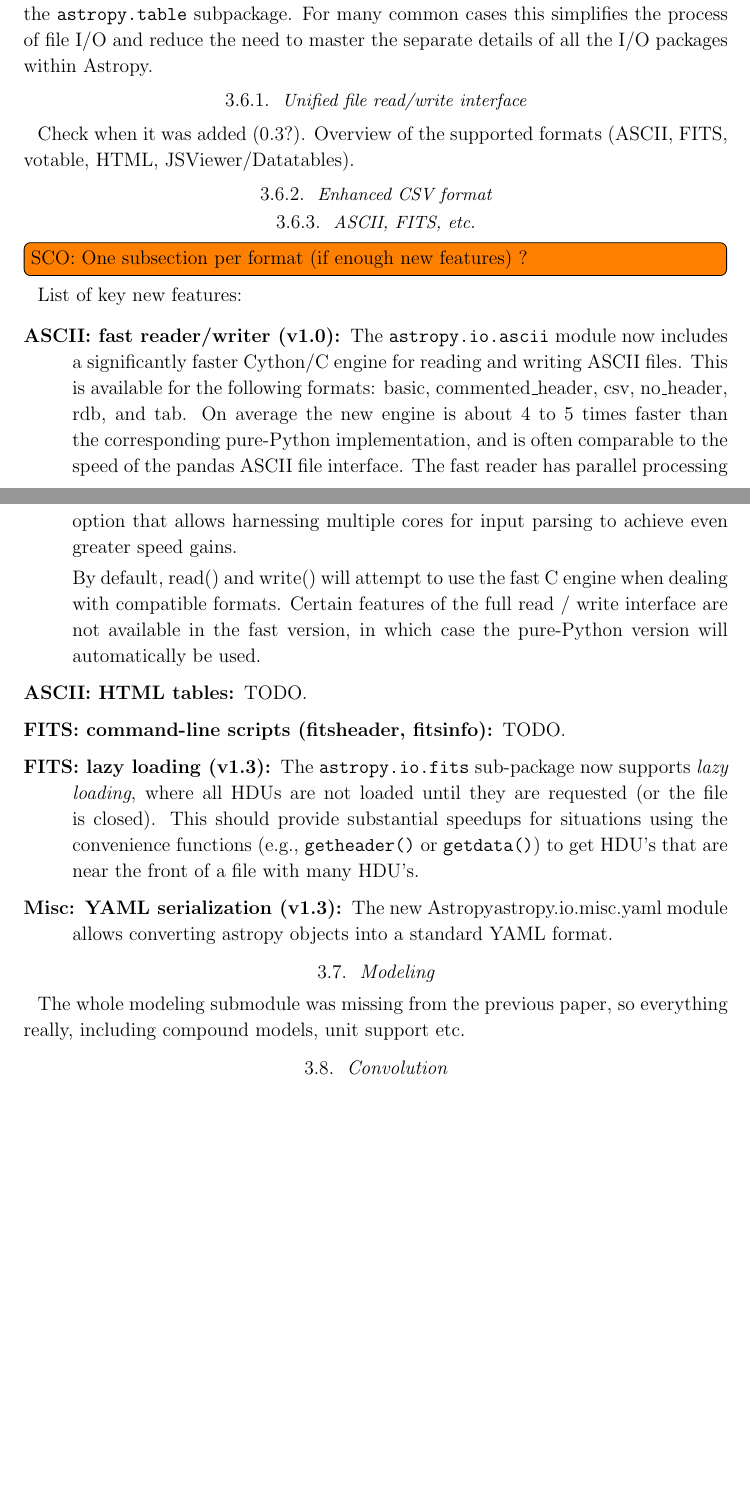
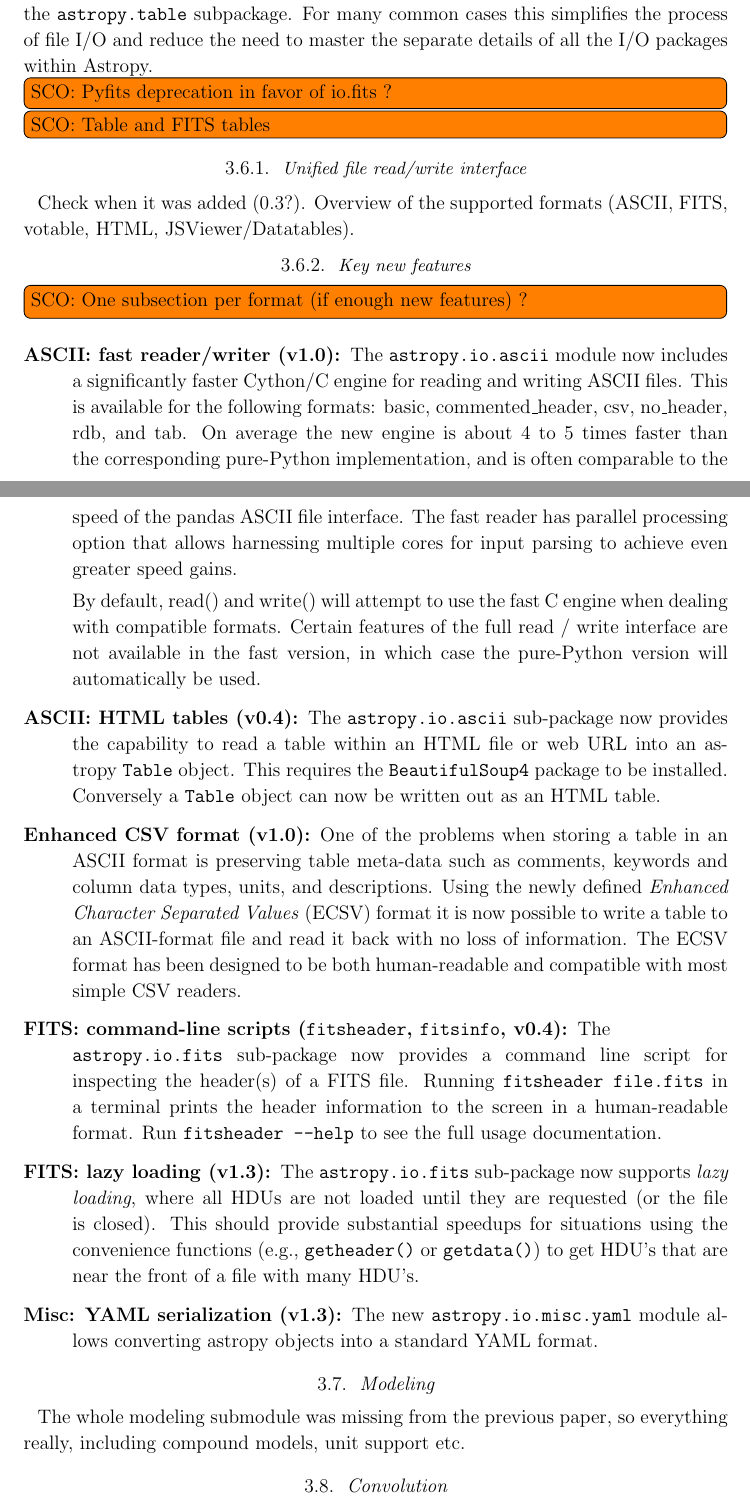
Before and after one commit to astropy/astropy-v2.0-paper, a LaTeX paper (main.tex): two parts of pages 8 and 9 of 13, joined at a grey line, cut so that both start at the same text, the shorter picture padded with empty space. Compiled offline with pdfLaTeX.

Commit message:
more features

```diff
--- a/main.tex
+++ b/main.tex
@@ -423,18 +423,17 @@ need to master the separate details of all the I/O packages within Astropy.
 % This functionality is still in active development and the number of supported
 % formats will be increasing.
 
+\inlinecomment{SCO}{Pyfits deprecation in favor of io.fits ?}
+\inlinecomment{SCO}{Table and FITS tables}
+
 \subsubsection{Unified file read/write interface}
 
 Check when it was added (0.3?). Overview of the supported formats (ASCII,
 FITS, votable, HTML, JSViewer/Datatables).
 
-\subsubsection{Enhanced CSV format}
-
-\subsubsection{ASCII, FITS, etc.}
+\subsubsection{Key new features}
 
 \inlinecomment{SCO}{One subsection per format (if enough new features) ?}
-
-List of key new features:
 
 \begin{description}
 
@@ -454,13 +453,34 @@ List of key new features:
 		interface are not available in the fast version, in which case the
 		pure-Python version will automatically be used.
 
-    \item[ASCII: HTML tables]
-		TODO.
+    \item[ASCII: HTML tables (v0.4)]
 
-	\item [FITS: command-line scripts (fitsheader, fitsinfo)]
-		TODO.
+		The \package{astropy.io.ascii} sub-package now provides the capability
+		to read a table within an HTML file or web URL into an astropy
+		\texttt{Table} object. This requires the \package{BeautifulSoup4}
+		package to be installed.  Conversely a \texttt{Table} object can now
+		be written out as an HTML table.
+
+	\item [Enhanced CSV format (v1.0)]
+
+		One of the problems when storing a table in an ASCII format is
+		preserving table meta-data such as comments, keywords and column data
+		types, units, and descriptions. Using the newly defined \emph{Enhanced
+		Character Separated Values} (ECSV) format it is now possible to write
+		a table to an ASCII-format file and read it back with no loss of
+		information. The ECSV format has been designed to be both
+		human-readable and compatible with most simple CSV readers.
+
+	\item [FITS: command-line scripts (\texttt{fitsheader}, \texttt{fitsinfo}, v0.4)]
+
+		The \package{astropy.io.fits} sub-package now provides a command line
+		script for inspecting the header(s) of a FITS file.  Running
+		\texttt{fitsheader file.fits} in a terminal prints the header
+		information to the screen in a human-readable format. Run
+		\texttt{fitsheader --help} to see the full usage documentation.
 
 	\item [FITS: lazy loading (v1.3)]
+
 		The \package{astropy.io.fits} sub-package now supports \emph{lazy
 		loading}, where all HDUs are not loaded until they are requested (or
 		the file is closed). This should provide substantial speedups for
@@ -469,8 +489,9 @@ List of key new features:
 		with many HDU’s.
 
 	\item [Misc: YAML serialization (v1.3)]
-		The new \astropy{astropy.io.misc.yaml} module
-		allows converting astropy objects into a standard YAML format.
+
+		The new \package{astropy.io.misc.yaml} module allows converting
+		astropy objects into a standard YAML format.
 
 \end{description}
 
```
